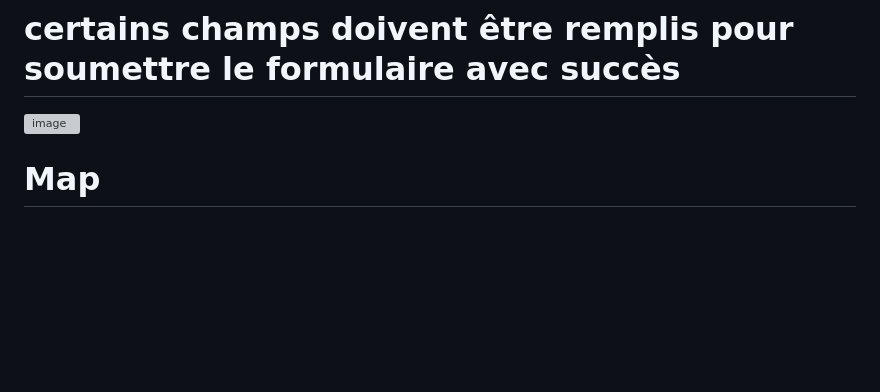
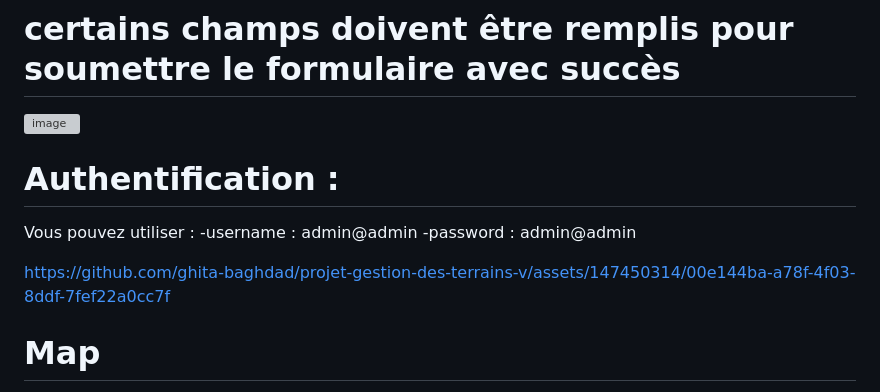
Before and after one commit to ghita-baghdad/projet-gestion-des-terrains-v, a Markdown page: README.md, the part around the change. Drawn GitHub-style; blank space fills up the shorter version; grey boxes are pictures that could not be loaded.

```diff
--- a/README.md
+++ b/README.md
@@ -44,6 +44,12 @@ Bienvenue dans notre projet JHipster dédié à la gestion des terrains ! Notre
 # certains champs doivent être remplis pour soumettre le formulaire avec succès
 
 ![image](https://github.com/ghita-baghdad/projet-gestion-des-terrains-v/assets/147449053/91f51629-830e-4280-a375-c771147be007)
+# Authentification  :
+Vous pouvez utiliser :
+-username : admin@admin
+-password : admin@admin
+
+https://github.com/ghita-baghdad/projet-gestion-des-terrains-v/assets/147450314/00e144ba-a78f-4f03-8ddf-7fef22a0cc7f
 
 # Map
 
```
